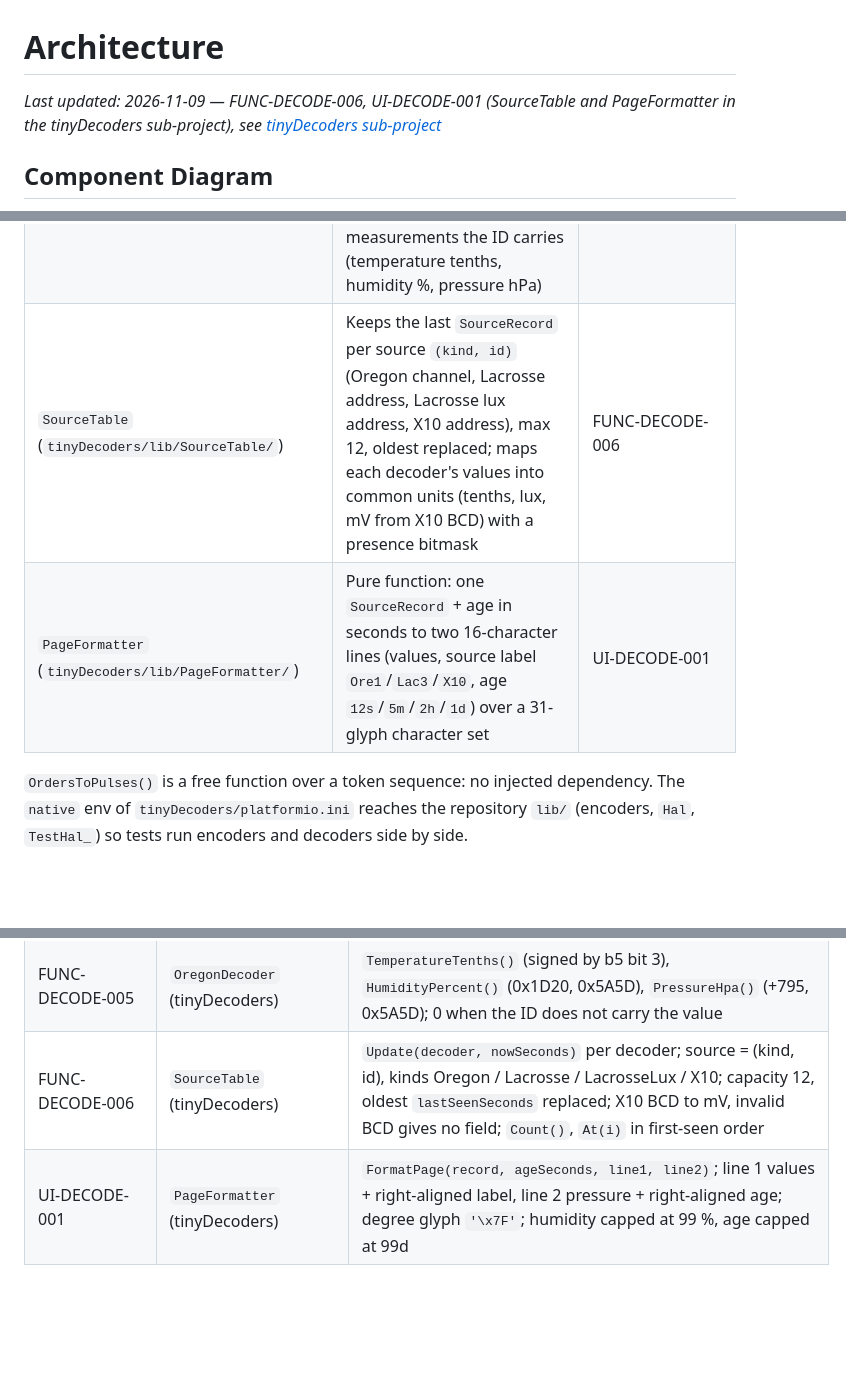
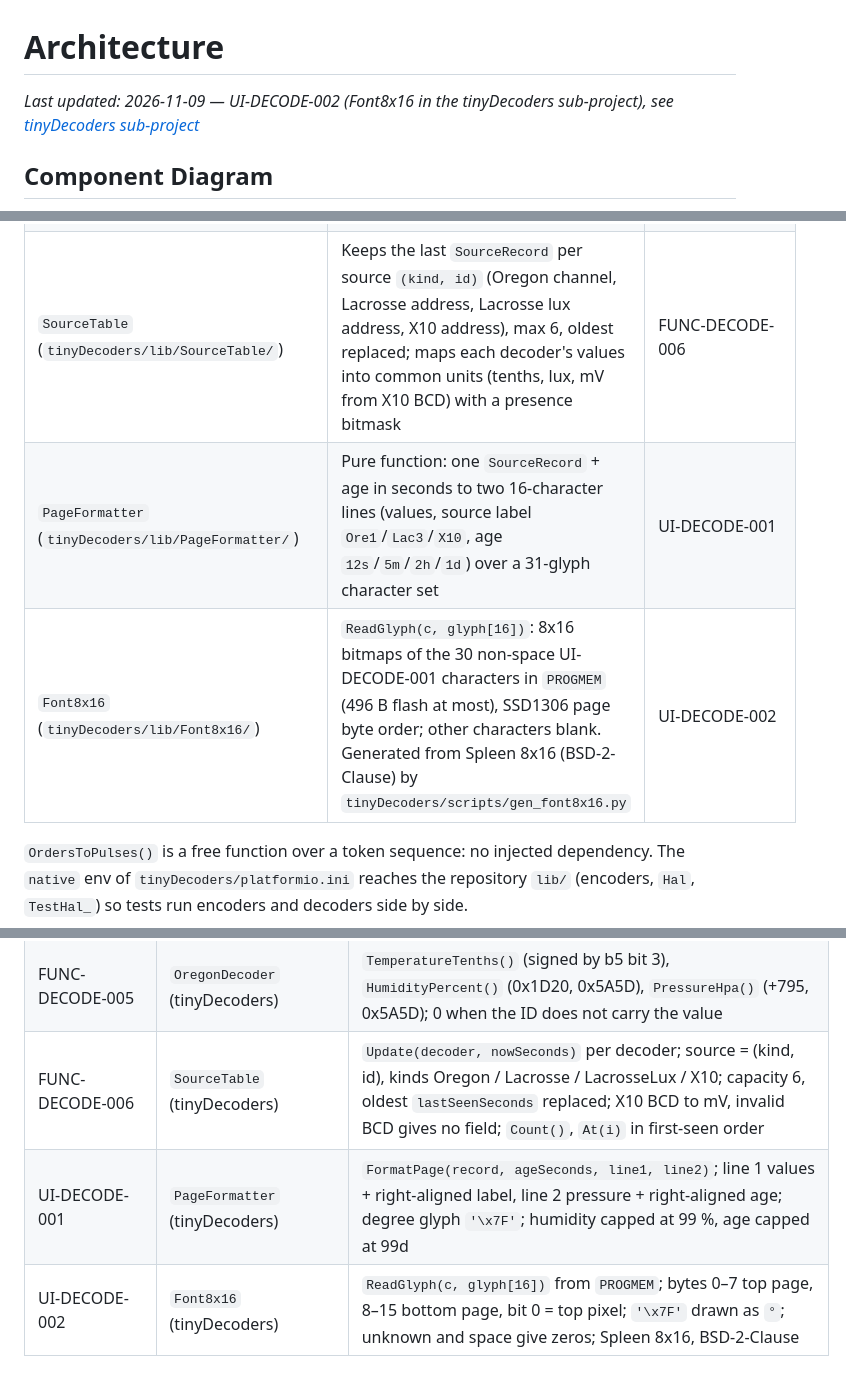
Before and after one commit to arcadien/tinySensor, a Markdown page: docs/architecture.md, 3 parts joined by grey strips. GitHub-like rendering; blank space fills up the shorter version.

Commit message:
arch(UI-DECODE-002): add Font8x16 to tinyDecoders, fix SourceTable capacity to 6
Co-Authored-By: Claude Opus 5.5 <noreply@anthropic.com>

```diff
--- a/docs/architecture.md
+++ b/docs/architecture.md
@@ -1,6 +1,6 @@
 # Architecture
 
-_Last updated: 2026-11-09 — FUNC-DECODE-006, UI-DECODE-001 (SourceTable and PageFormatter in the tinyDecoders sub-project), see [tinyDecoders sub-project](#tinydecoders-sub-project)_
+_Last updated: 2026-11-09 — UI-DECODE-002 (Font8x16 in the tinyDecoders sub-project), see [tinyDecoders sub-project](#tinydecoders-sub-project)_
 
 ## Component Diagram
 
@@ -129,8 +130,9 @@ graph TD
 | `X10Decoder` (`tinyDecoders/lib/X10Decoder/`) | Rebuilds X10 RFXmeter frames from `(high, durationUs)` pulses; checks byte1 complement, packet type 0 and parity nibble; exposes `Address()` and raw `Value()` | FUNC-DECODE-001 |
 | `LacrosseDecoder` (`tinyDecoders/lib/LacrosseDecoder/`) | Rebuilds Lacrosse WS7000 frames from `(high, durationUs)` pulses; sync, `1` separators, frame length from the type nibble, XOR and sum checks; exposes `Type()`, `Address()` and measurements as integer tenths (temperature, humidity, pressure) or lux | FUNC-DECODE-002, FUNC-DECODE-003 |
 | `OregonDecoder` (`tinyDecoders/lib/OregonDecoder/`) | Rebuilds Oregon v3 frames from `(high, durationUs)` pulses; bit = level of each 1024 µs pulse, ≥ 16 one-bit preamble, LSB-first bytes, frame length and checksum position from the device ID; exposes `DeviceId()`, `Channel()`, `RollingCode()`, `BatteryLow()` and the measurements the ID carries (temperature tenths, humidity %, pressure hPa) | FUNC-DECODE-004, FUNC-DECODE-005 |
-| `SourceTable` (`tinyDecoders/lib/SourceTable/`) | Keeps the last `SourceRecord` per source `(kind, id)` (Oregon channel, Lacrosse address, Lacrosse lux address, X10 address), max 12, oldest replaced; maps each decoder's values into common units (tenths, lux, mV from X10 BCD) with a presence bitmask | FUNC-DECODE-006 |
+| `SourceTable` (`tinyDecoders/lib/SourceTable/`) | Keeps the last `SourceRecord` per source `(kind, id)` (Oregon channel, Lacrosse address, Lacrosse lux address, X10 address), max 6, oldest replaced; maps each decoder's values into common units (tenths, lux, mV from X10 BCD) with a presence bitmask | FUNC-DECODE-006 |
 | `PageFormatter` (`tinyDecoders/lib/PageFormatter/`) | Pure function: one `SourceRecord` + age in seconds to two 16-character lines (values, source label `Ore1`/`Lac3`/`X10`, age `12s`/`5m`/`2h`/`1d`) over a 31-glyph character set | UI-DECODE-001 |
+| `Font8x16` (`tinyDecoders/lib/Font8x16/`) | `ReadGlyph(c, glyph[16])`: 8x16 bitmaps of the 30 non-space UI-DECODE-001 characters in `PROGMEM` (496 B flash at most), SSD1306 page byte order; other characters blank. Generated from Spleen 8x16 (BSD-2-Clause) by `tinyDecoders/scripts/gen_font8x16.py` | UI-DECODE-002 |
 
 `OrdersToPulses()` is a free function over a token sequence: no injected dependency. The `native` env of `tinyDecoders/platformio.ini` reaches the repository `lib/` (encoders, `Hal`, `TestHal_`) so tests run encoders and decoders side by side.
 
@@ -222,5 +224,6 @@ Every physical board is a separate PlatformIO environment with its own `build_fl
 | FUNC-DECODE-003 | `LacrosseDecoder` (tinyDecoders) | `TemperatureTenths()` (signed by address bit 3), `HumidityTenths()`, `PressureTenths()` (+2000), `Lux()`; 0 when the type does not carry the value |
 | FUNC-DECODE-004 | `OregonDecoder` (tinyDecoders) | `Feed(high, durationUs)` true on the long pulse of the last checksum bit (frame bit 60/72/88 for 0xEC40/0x1D20/0x5A5D); short 358–666, long 717–1331 µs; ≥ 16 ones sync; checksum = nibble sum − 0xA; `DeviceId()`, `Channel()`, `RollingCode()`, `BatteryLow()` |
 | FUNC-DECODE-005 | `OregonDecoder` (tinyDecoders) | `TemperatureTenths()` (signed by b5 bit 3), `HumidityPercent()` (0x1D20, 0x5A5D), `PressureHpa()` (+795, 0x5A5D); 0 when the ID does not carry the value |
-| FUNC-DECODE-006 | `SourceTable` (tinyDecoders) | `Update(decoder, nowSeconds)` per decoder; source = (kind, id), kinds Oregon / Lacrosse / LacrosseLux / X10; capacity 12, oldest `lastSeenSeconds` replaced; X10 BCD to mV, invalid BCD gives no field; `Count()`, `At(i)` in first-seen order |
+| FUNC-DECODE-006 | `SourceTable` (tinyDecoders) | `Update(decoder, nowSeconds)` per decoder; source = (kind, id), kinds Oregon / Lacrosse / LacrosseLux / X10; capacity 6, oldest `lastSeenSeconds` replaced; X10 BCD to mV, invalid BCD gives no field; `Count()`, `At(i)` in first-seen order |
 | UI-DECODE-001 | `PageFormatter` (tinyDecoders) | `FormatPage(record, ageSeconds, line1, line2)`; line 1 values + right-aligned label, line 2 pressure + right-aligned age; degree glyph `'\x7F'`; humidity capped at 99 %, age capped at 99d |
+| UI-DECODE-002 | `Font8x16` (tinyDecoders) | `ReadGlyph(c, glyph[16])` from `PROGMEM`; bytes 0–7 top page, 8–15 bottom page, bit 0 = top pixel; `'\x7F'` drawn as `°`; unknown and space give zeros; Spleen 8x16, BSD-2-Clause |
```
Also changed, not shown: other parts of docs/architecture.md (+1 -0 lines).
